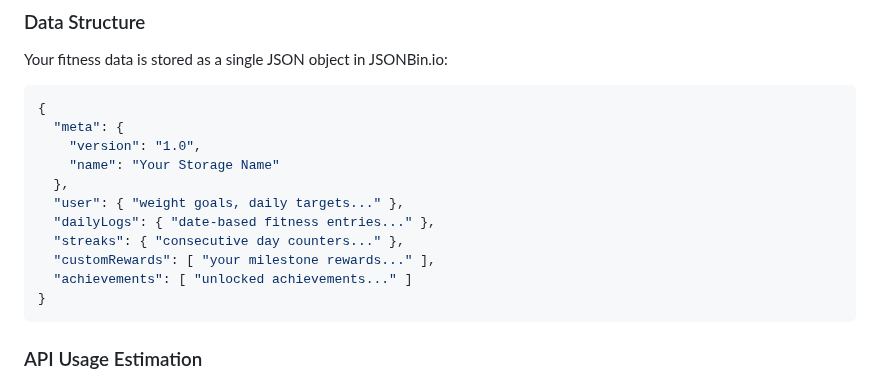
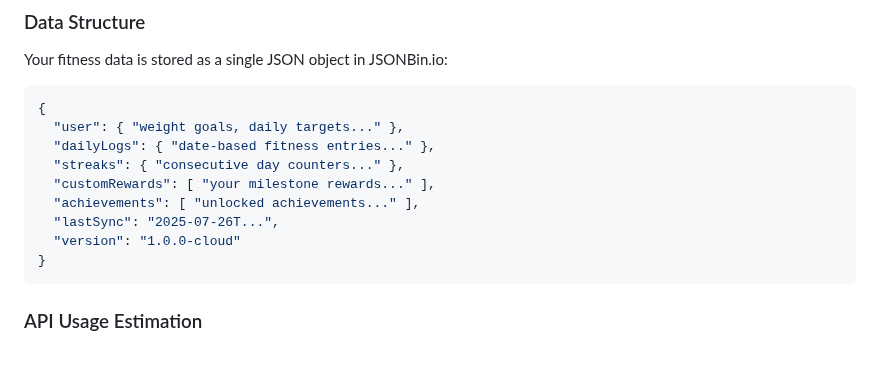
Before and after one commit to TheBIMsider/BYF, a Markdown page: README.md, the part around one of its changes. GitHub-like rendering; blank space fills up the shorter version.

````diff
--- a/README.md
+++ b/README.md
@@ -88,15 +115,13 @@ This demonstrates how AI tools enable domain experts to build sophisticated clou
 Your fitness data is stored as a single JSON object in JSONBin.io:
 ```json
 {
-  "meta": {
-    "version": "1.0",
-    "name": "Your Storage Name"
-  },
   "user": { "weight goals, daily targets..." },
   "dailyLogs": { "date-based fitness entries..." },
   "streaks": { "consecutive day counters..." },
   "customRewards": [ "your milestone rewards..." ],
-  "achievements": [ "unlocked achievements..." ]
+  "achievements": [ "unlocked achievements..." ],
+  "lastSync": "2025-07-26T...",
+  "version": "1.0.0-cloud"
 }
 ```
 
````
Also changed, not shown: other parts of README.md (+75 -19 lines).
